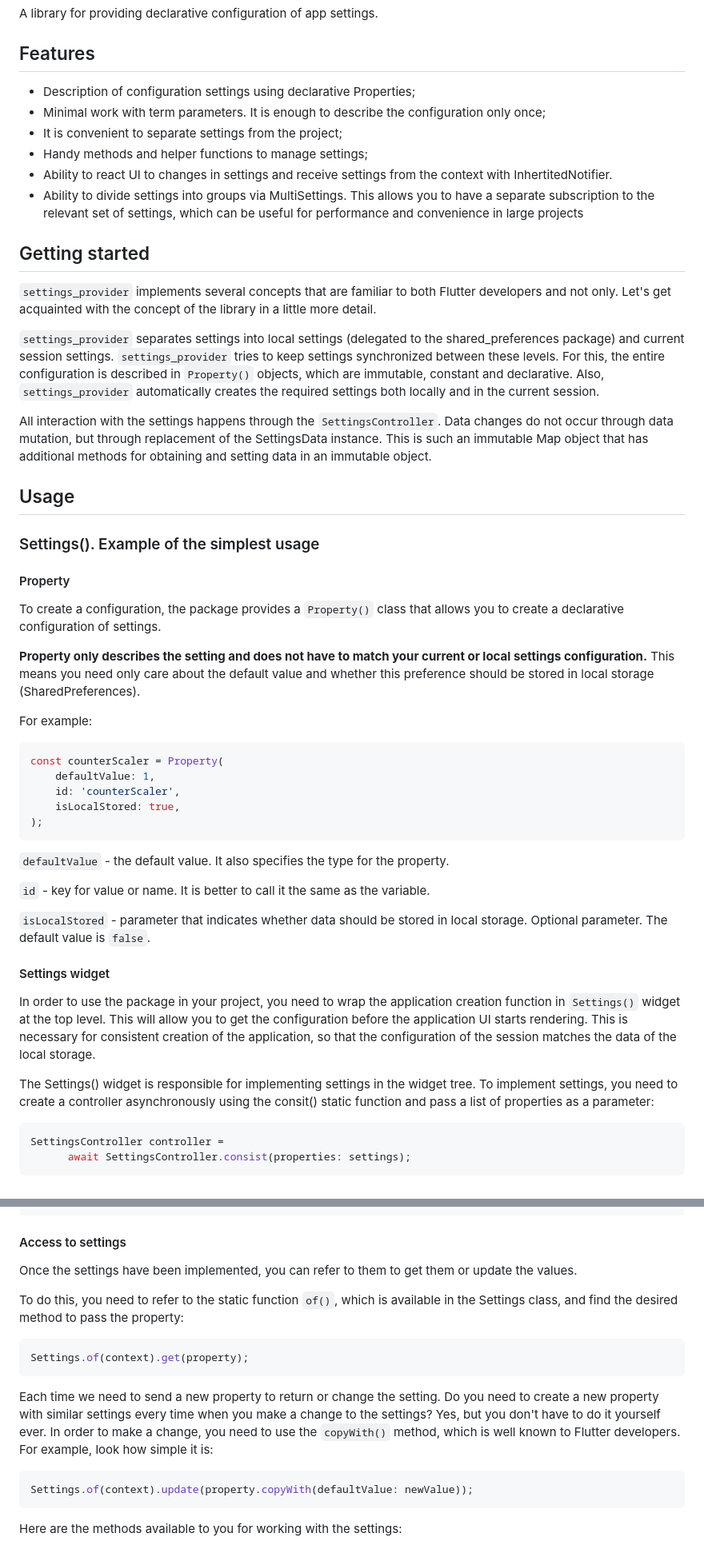
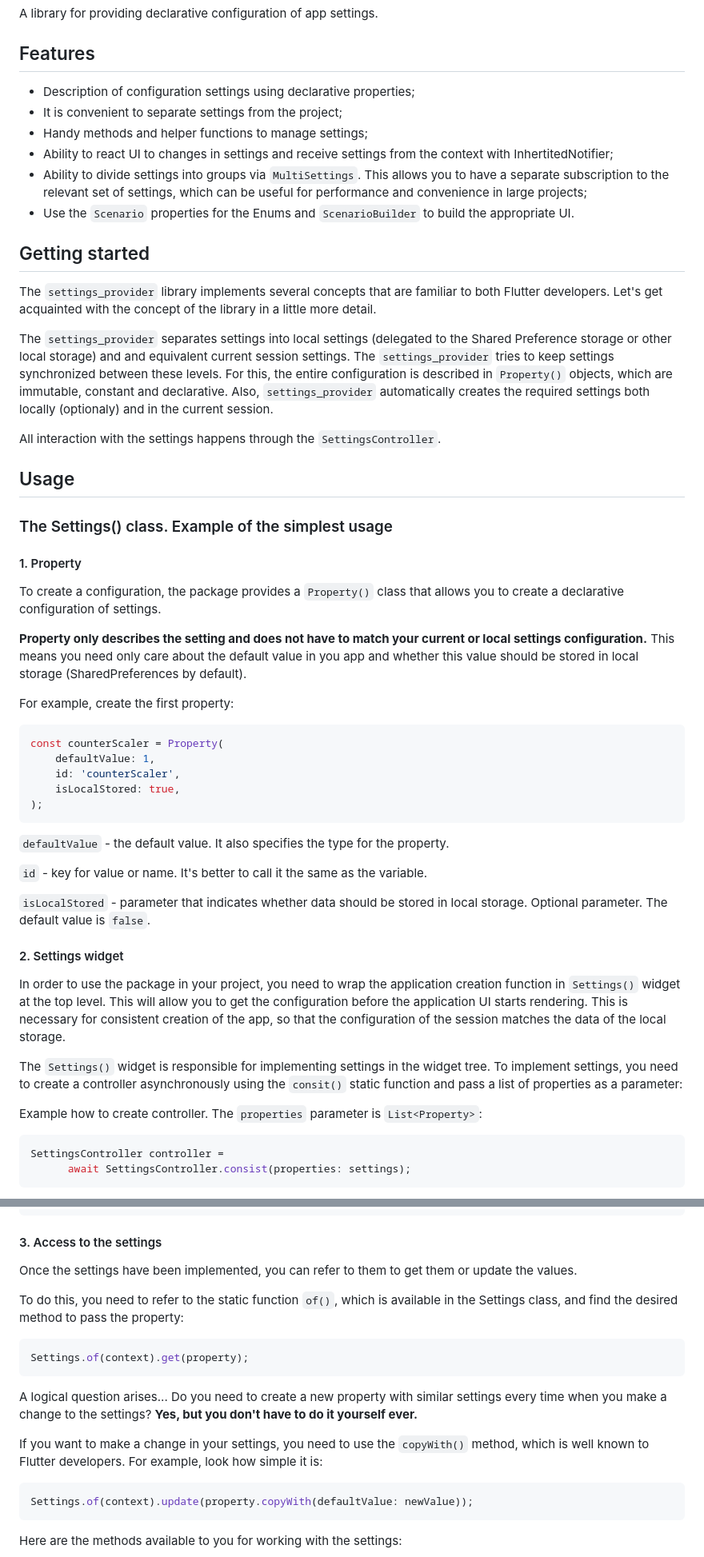
Before and after one commit to 4e6anenk0/settings_provider, a Markdown page: README.md, 2 parts joined by grey strips. Shown: that part at 80% size. Drawn GitHub-style.

Commit message:
some fixes in README file

````diff
--- a/README.md
+++ b/README.md
@@ -8,32 +8,32 @@ A library for providing declarative configuration of app settings.
 
 ## Features
 
-- Description of configuration settings using declarative Properties;
-- Minimal work with term parameters. It is enough to describe the configuration only once;
+- Description of configuration settings using declarative properties;
 - It is convenient to separate settings from the project;
 - Handy methods and helper functions to manage settings;
-- Ability to react UI to changes in settings and receive settings from the context with InhertitedNotifier.
-- Ability to divide settings into groups via MultiSettings. This allows you to have a separate subscription to the relevant set of settings, which can be useful for performance and convenience in large projects
+- Ability to react UI to changes in settings and receive settings from the context with InhertitedNotifier;
+- Ability to divide settings into groups via `MultiSettings`. This allows you to have a separate subscription to the relevant set of settings, which can be useful for performance and convenience in large projects;
+- Use the `Scenario` properties for the Enums and `ScenarioBuilder` to build the appropriate UI.
 
 ## Getting started
 
-`settings_provider` implements several concepts that are familiar to both Flutter developers and not only. Let's get acquainted with the concept of the library in a little more detail.
+The `settings_provider` library implements several concepts that are familiar to both Flutter developers. Let's get acquainted with the concept of the library in a little more detail.
 
-`settings_provider` separates settings into local settings (delegated to the shared_preferences package) and current session settings. `settings_provider` tries to keep settings synchronized between these levels. For this, the entire configuration is described in `Property()` objects, which are immutable, constant and declarative. Also, `settings_provider` automatically creates the required settings both locally and in the current session.
+The `settings_provider` separates settings into local settings (delegated to the Shared Preference storage or other local storage) and and equivalent current session settings. The `settings_provider` tries to keep settings synchronized between these levels. For this, the entire configuration is described in `Property()` objects, which are immutable, constant and declarative. Also, `settings_provider` automatically creates the required settings both locally (optionaly) and in the current session.
 
-All interaction with the settings happens through the `SettingsController`. Data changes do not occur through data mutation, but through replacement of the SettingsData instance. This is such an immutable Map object that has additional methods for obtaining and setting data in an immutable object.
+All interaction with the settings happens through the `SettingsController`.
 
 ## Usage
 
-### Settings(). Example of the simplest usage
+### The Settings() class. Example of the simplest usage
 
-#### Property
+#### 1. Property
 
 To create a configuration, the package provides a `Property()` class that allows you to create a declarative configuration of settings.
 
-**Property only describes the setting and does not have to match your current or local settings configuration.** This means you need only care about the default value and whether this preference should be stored in local storage (SharedPreferences).
+**Property only describes the setting and does not have to match your current or local settings configuration.** This means you need only care about the default value in you app and whether this value should be stored in local storage (SharedPreferences by default).
 
-For example:
+For example, create the first property:
 
 ```dart
 const counterScaler = Property(
@@ -45,15 +45,17 @@ const counterScaler = Property(
 
 `defaultValue` - the default value. It also specifies the type for the property.
 
-`id` - key for value or name. It is better to call it the same as the variable.
+`id` - key for value or name. It's better to call it the same as the variable.
 
 `isLocalStored` - parameter that indicates whether data should be stored in local storage. Optional parameter. The default value is `false`.
 
-#### Settings widget
+#### 2. Settings widget
 
-In order to use the package in your project, you need to wrap the application creation function in `Settings()` widget at the top level. This will allow you to get the configuration before the application UI starts rendering. This is necessary for consistent creation of the application, so that the configuration of the session matches the data of the local storage.
+In order to use the package in your project, you need to wrap the application creation function in `Settings()` widget at the top level. This will allow you to get the configuration before the application UI starts rendering. This is necessary for consistent creation of the app, so that the configuration of the session matches the data of the local storage.
 
-The Settings() widget is responsible for implementing settings in the widget tree. To implement settings, you need to create a controller asynchronously using the consit() static function and pass a list of properties as a parameter:
+The `Settings()` widget is responsible for implementing settings in the widget tree. To implement settings, you need to create a controller asynchronously using the `consit()` static function and pass a list of properties as a parameter:
+
+Example how to create controller. The `properties` parameter is `List<Property>`:
 
 ```dart
 SettingsController controller =
@@ -80,7 +82,7 @@ void main() async {
 }
 ```
 
-#### Access to settings
+#### 3. Access to the settings
 
 Once the settings have been implemented, you can refer to them to get them or update the values.
 
@@ -90,7 +92,9 @@ To do this, you need to refer to the static function `of()`, which is available
 Settings.of(context).get(property);
 ```
 
-Each time we need to send a new property to return or change the setting. Do you need to create a new property with similar settings every time when you make a change to the settings? Yes, but you don't have to do it yourself ever. In order to make a change, you need to use the `copyWith()` method, which is well known to Flutter developers. For example, look how simple it is:
+A logical question arises... Do you need to create a new property with similar settings every time when you make a change to the settings? **Yes, but you don't have to do it yourself ever.**
+
+If you want to make a change in your settings, you need to use the `copyWith()` method, which is well known to Flutter developers. For example, look how simple it is:
 
 ```dart
 Settings.of(context).update(property.copyWith(defaultValue: newValue));
````
Also changed, not shown: other parts of README.md (+10 -8 lines).
